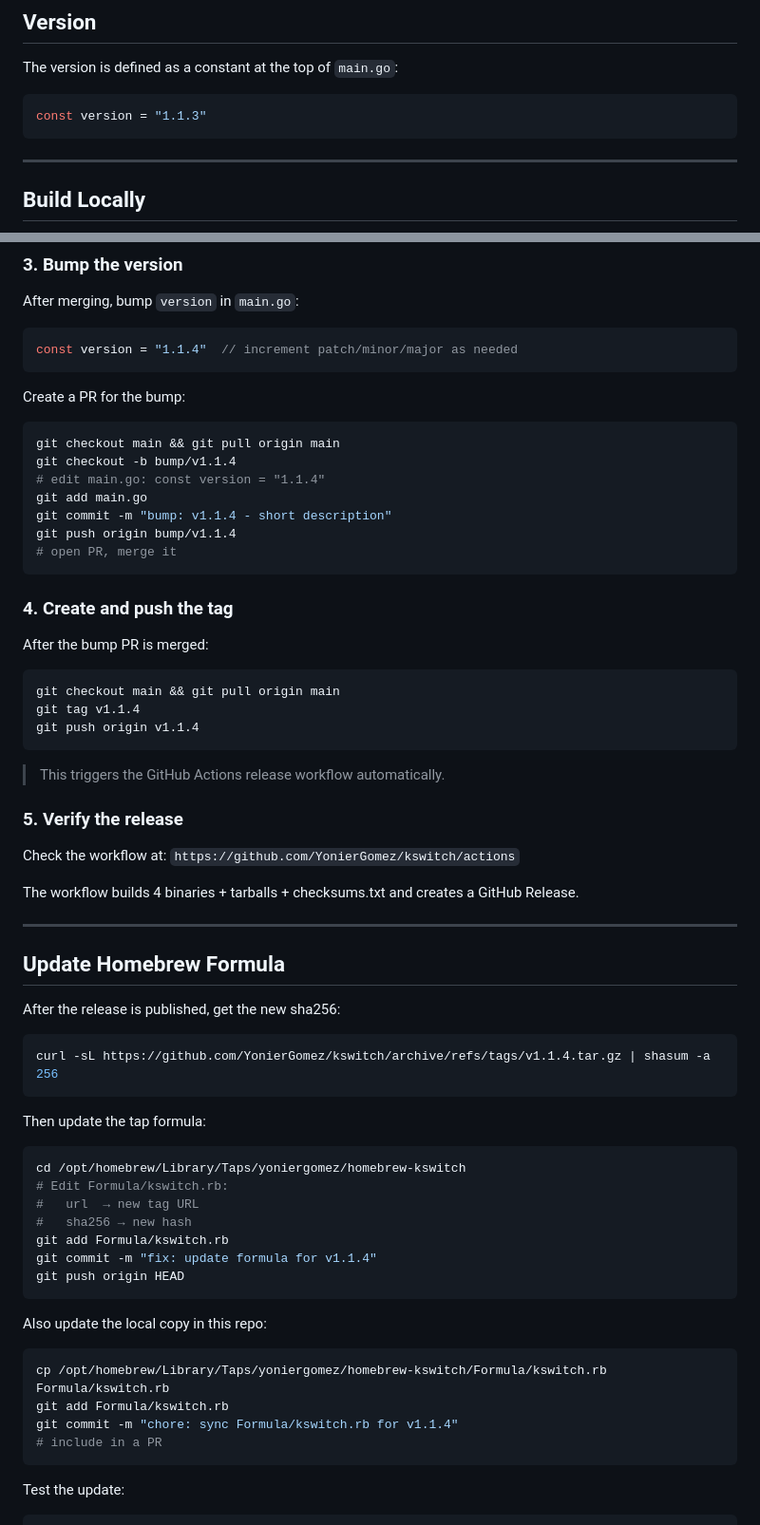
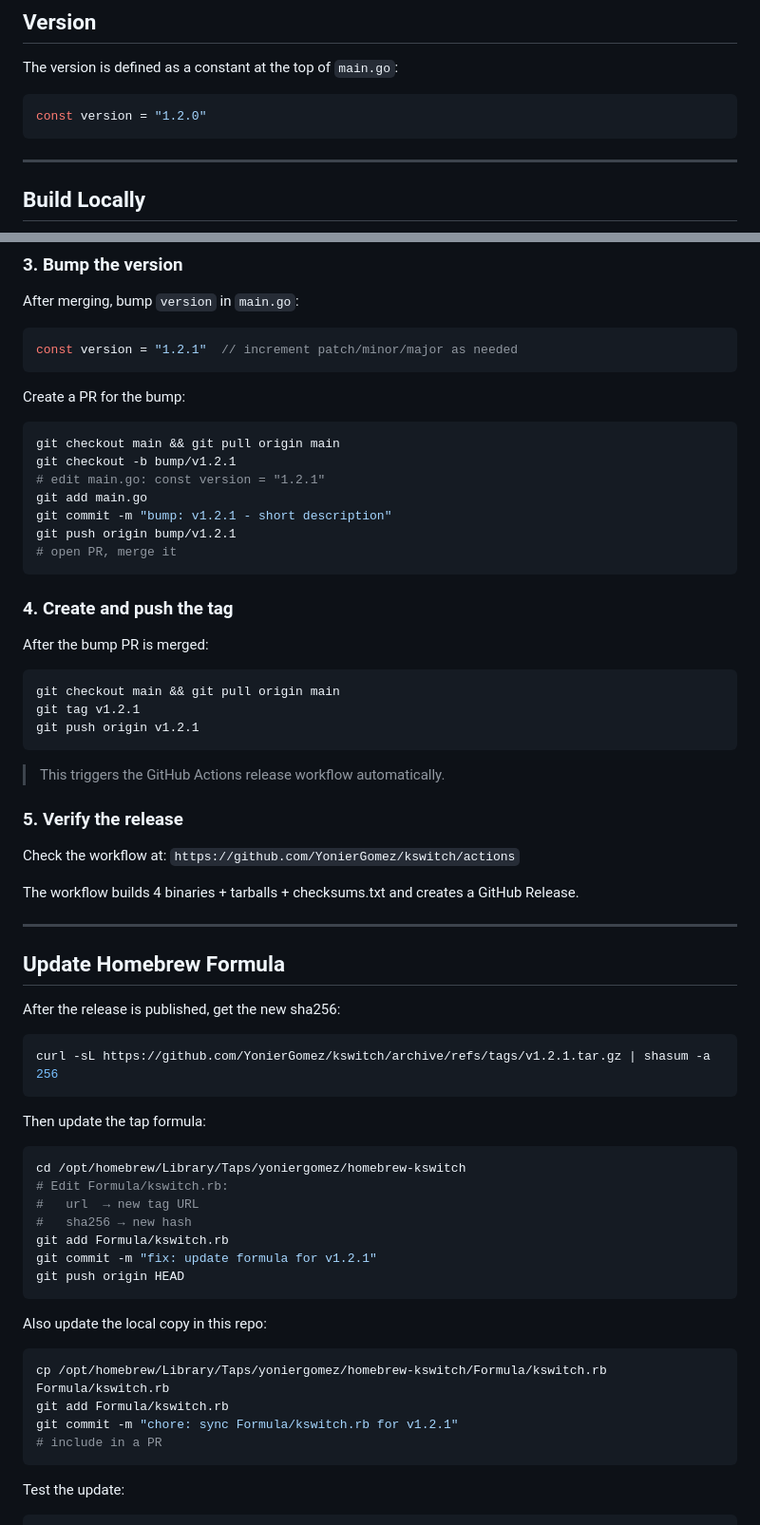
Before and after one commit to YonierGomez/kswitch, a Markdown page: CONTRIBUTING.md, 2 parts joined by grey strips. Shown at 95% size. Rendered like a GitHub page.

Commit message:
chore: update CONTRIBUTING.md to v1.2.0

````diff
--- a/CONTRIBUTING.md
+++ b/CONTRIBUTING.md
@@ -45,7 +45,7 @@ Complete reference for building, releasing, and maintaining the project.
 The version is defined as a constant at the top of `main.go`:
 
 ```go
-const version = "1.1.3"
+const version = "1.2.0"
 ```
 
 ---
@@ -93,18 +93,18 @@ Open PR at: `https://github.com/YonierGomez/kswitch/pull/new/<branch-name>`
 After merging, bump `version` in `main.go`:
 
 ```go
-const version = "1.1.4"  // increment patch/minor/major as needed
+const version = "1.2.1"  // increment patch/minor/major as needed
 ```
 
 Create a PR for the bump:
 
 ```bash
 git checkout main && git pull origin main
-git checkout -b bump/v1.1.4
-# edit main.go: const version = "1.1.4"
+git checkout -b bump/v1.2.1
+# edit main.go: const version = "1.2.1"
 git add main.go
-git commit -m "bump: v1.1.4 - short description"
-git push origin bump/v1.1.4
+git commit -m "bump: v1.2.1 - short description"
+git push origin bump/v1.2.1
 # open PR, merge it
 ```
 
@@ -114,8 +114,8 @@ After the bump PR is merged:
 
 ```bash
 git checkout main && git pull origin main
-git tag v1.1.4
-git push origin v1.1.4
+git tag v1.2.1
+git push origin v1.2.1
 ```
 
 > This triggers the GitHub Actions release workflow automatically.
@@ -133,7 +133,7 @@ The workflow builds 4 binaries + tarballs + checksums.txt and creates a GitHub R
 After the release is published, get the new sha256:
 
 ```bash
-curl -sL https://github.com/YonierGomez/kswitch/archive/refs/tags/v1.1.4.tar.gz | shasum -a 256
+curl -sL https://github.com/YonierGomez/kswitch/archive/refs/tags/v1.2.1.tar.gz | shasum -a 256
 ```
 
 Then update the tap formula:
@@ -144,7 +144,7 @@ cd /opt/homebrew/Library/Taps/yoniergomez/homebrew-kswitch
 #   url  → new tag URL
 #   sha256 → new hash
 git add Formula/kswitch.rb
-git commit -m "fix: update formula for v1.1.4"
+git commit -m "fix: update formula for v1.2.1"
 git push origin HEAD
 ```
 
@@ -153,7 +153,7 @@ Also update the local copy in this repo:
 ```bash
 cp /opt/homebrew/Library/Taps/yoniergomez/homebrew-kswitch/Formula/kswitch.rb Formula/kswitch.rb
 git add Formula/kswitch.rb
-git commit -m "chore: sync Formula/kswitch.rb for v1.1.4"
+git commit -m "chore: sync Formula/kswitch.rb for v1.2.1"
 # include in a PR
 ```
 
````
